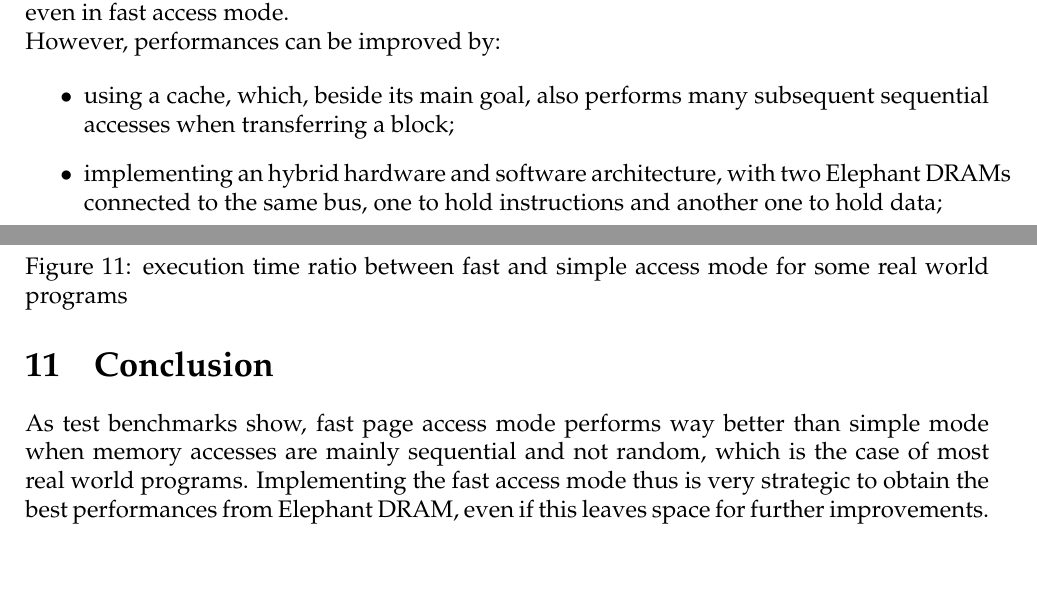
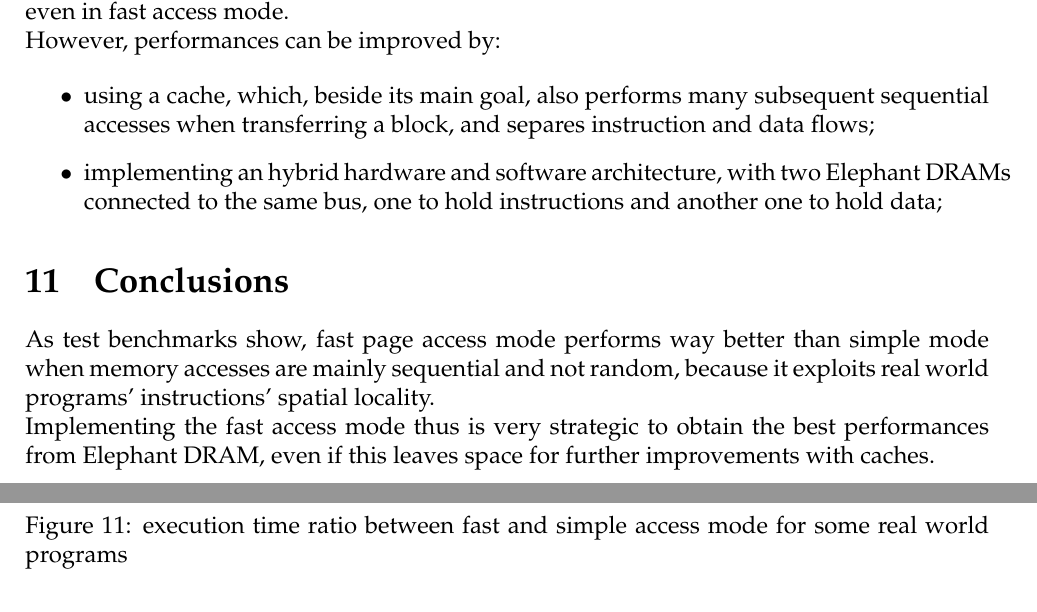
Before and after one commit to francescobarbarulo/CA19.32, a LaTeX document (doc/main.tex): two parts of pages 13 and 14 of 16, joined at a grey line, cut so that both start at the same text, the shorter picture padded with empty space. Compiled offline with pdfLaTeX.

Commit message:
[doc] minor final fixes, images

```diff
--- a/doc/main.tex
+++ b/doc/main.tex
@@ -738,13 +739,14 @@ Results from tests show that, with real world programs, there is no gain in perf
 However, performances can be improved by:
 
 \begin{itemize}
-  \item using a cache, which, beside its main goal, also performs many subsequent sequential accesses when transferring a block;
+  \item using a cache, which, beside its main goal, also performs many subsequent sequential accesses when transferring a block, and separes instruction and data flows;
   \item implementing an hybrid hardware and software architecture, with two \memoryname{} DRAMs connected to the same bus, one to hold instructions and another one to hold data;
 \end{itemize}
 
-\section{Conclusion}
-As test benchmarks show, fast page access mode performs way better than simple mode when memory accesses are mainly sequential and not random, which is the case of most real world programs.
-Implementing the fast access mode thus is very strategic to obtain the best performances from \memoryname{} DRAM, even if this leaves space for further improvements.
+\section{Conclusions}
+As test benchmarks show, fast page access mode performs way better than simple mode when memory accesses are mainly sequential and not random, because it exploits real world programs' instructions' spatial locality.
+
+Implementing the fast access mode thus is very strategic to obtain the best performances from \memoryname{} DRAM, even if this leaves space for further improvements with caches.
 
 \clearpage
 
```
Also changed, not shown: doc/main.tex (9 more changed lines).
